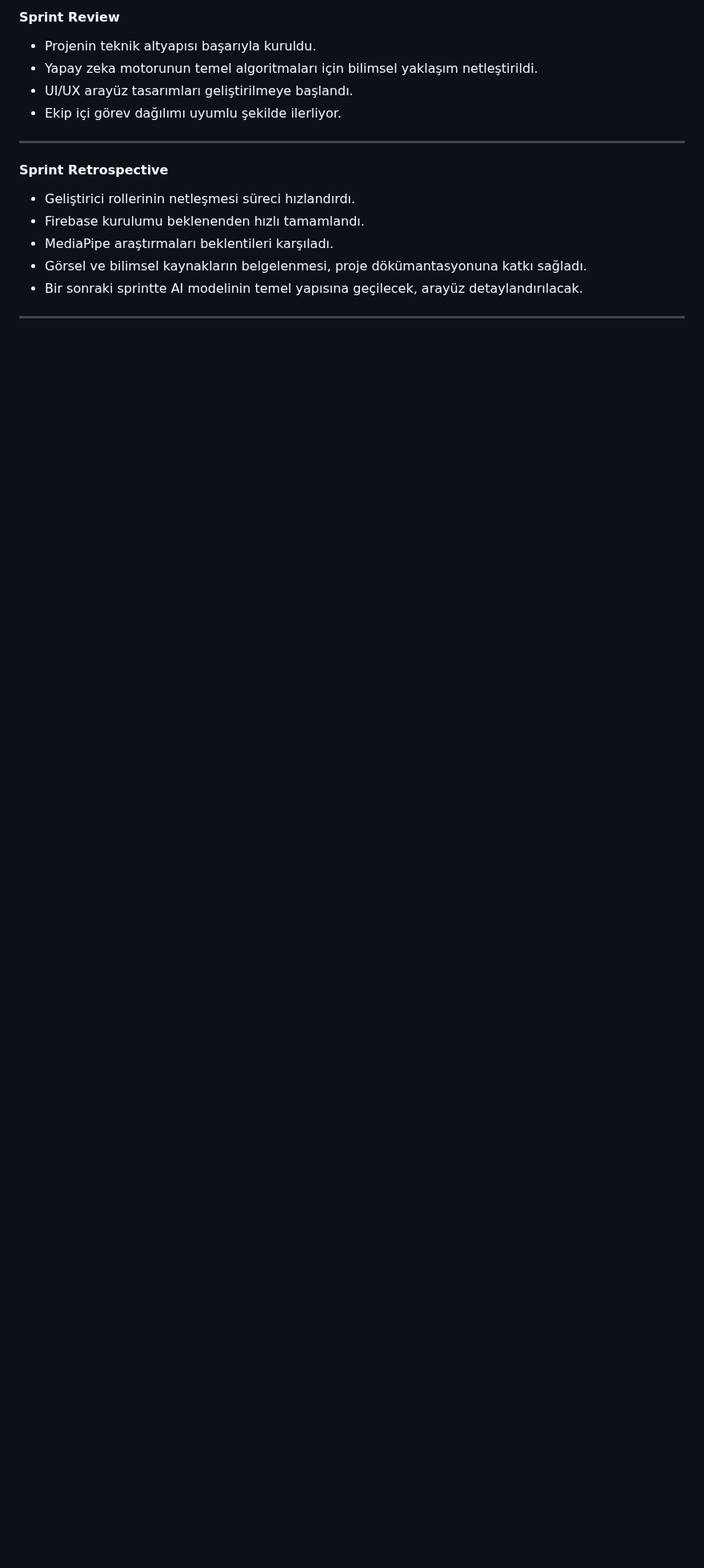
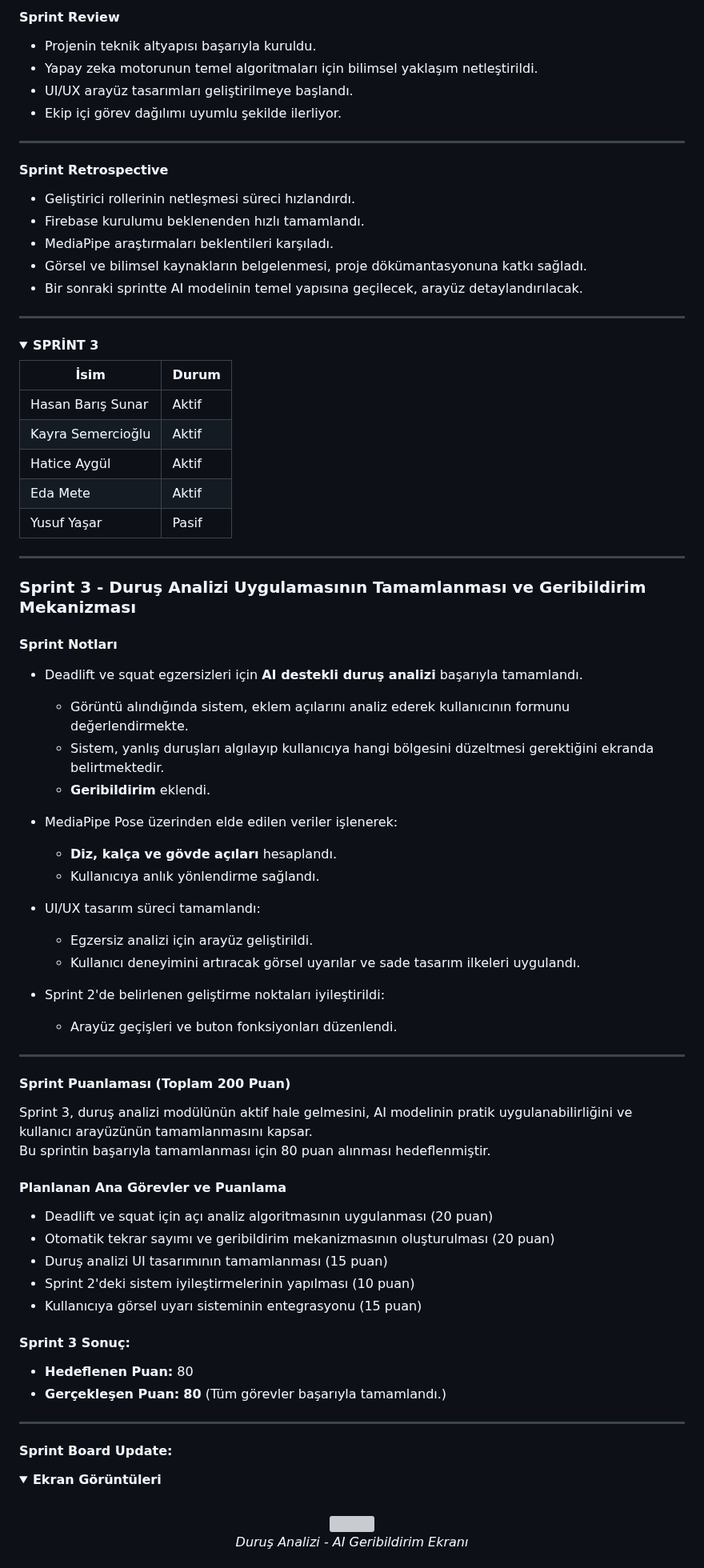
Before and after one commit to haticeeakgull/grup85-bootcamp, a Markdown page: README.md, the part around one of its changes. Shown at 80% size. Rendered like a GitHub page; folded sections open; blank space fills up the shorter version; grey boxes are pictures that could not be loaded.

```diff
--- a/README.md
+++ b/README.md
@@ -327,3 +327,65 @@ Bu sprintin başarıyla tamamlanması için 60 puan alınması hedeflenmiştir.
 
 ---
 </details>
+
+<details>
+  <summary><strong> SPRİNT 3 </strong></summary>
+
+| İsim |  Durum |
+| ---- | ----- |
+| Hasan Barış Sunar| Aktif |
+| Kayra Semercioğlu| Aktif |
+| Hatice Aygül| Aktif |
+| Eda Mete| Aktif |
+| Yusuf Yaşar|Pasif |
+---
+### Sprint 3 - Duruş Analizi Uygulamasının Tamamlanması ve Geribildirim Mekanizması
+
+#### Sprint Notları
+- Deadlift ve squat egzersizleri için **AI destekli duruş analizi** başarıyla tamamlandı.
+  - Görüntü alındığında sistem, eklem açılarını analiz ederek kullanıcının formunu değerlendirmekte.
+  - Sistem, yanlış duruşları algılayıp kullanıcıya hangi bölgesini düzeltmesi gerektiğini ekranda belirtmektedir.
+  - **Geribildirim** eklendi.
+
+- MediaPipe Pose üzerinden elde edilen veriler işlenerek:
+  - **Diz, kalça ve gövde açıları** hesaplandı.
+  - Kullanıcıya anlık yönlendirme sağlandı.
+
+- UI/UX tasarım süreci tamamlandı:
+  - Egzersiz analizi için arayüz geliştirildi.
+  - Kullanıcı deneyimini artıracak görsel uyarılar ve sade tasarım ilkeleri uygulandı.
+
+- Sprint 2'de belirlenen geliştirme noktaları iyileştirildi:
+  - Arayüz geçişleri ve buton fonksiyonları düzenlendi.
+
+---
+
+#### Sprint Puanlaması (Toplam 200 Puan)
+
+Sprint 3, duruş analizi modülünün aktif hale gelmesini, AI modelinin pratik uygulanabilirliğini ve kullanıcı arayüzünün tamamlanmasını kapsar.
+Bu sprintin başarıyla tamamlanması için 80 puan alınması hedeflenmiştir.
+
+#### Planlanan Ana Görevler ve Puanlama
+- Deadlift ve squat için açı analiz algoritmasının uygulanması (20 puan)
+- Otomatik tekrar sayımı ve geribildirim mekanizmasının oluşturulması (20 puan)
+- Duruş analizi UI tasarımının tamamlanması (15 puan)
+- Sprint 2'deki sistem iyileştirmelerinin yapılması (10 puan)
+- Kullanıcıya görsel uyarı sisteminin entegrasyonu (15 puan)
+
+#### Sprint 3 Sonuç:
+- **Hedeflenen Puan:** 80
+- **Gerçekleşen Puan:** **80** (Tüm görevler başarıyla tamamlandı.)
+
+---
+#### Sprint Board Update:
+
+<details>
+<summary><strong>Ekran Görüntüleri</strong></summary>
+
+<br>
+
+<p align="center">
+  <img src="images/analiz.jpg" width="500"/><br>
+  <em>Duruş Analizi - AI Geribildirim Ekranı</em>
+</p>
+
```
Also changed, not shown: other parts of README.md (+51 -4 lines).
